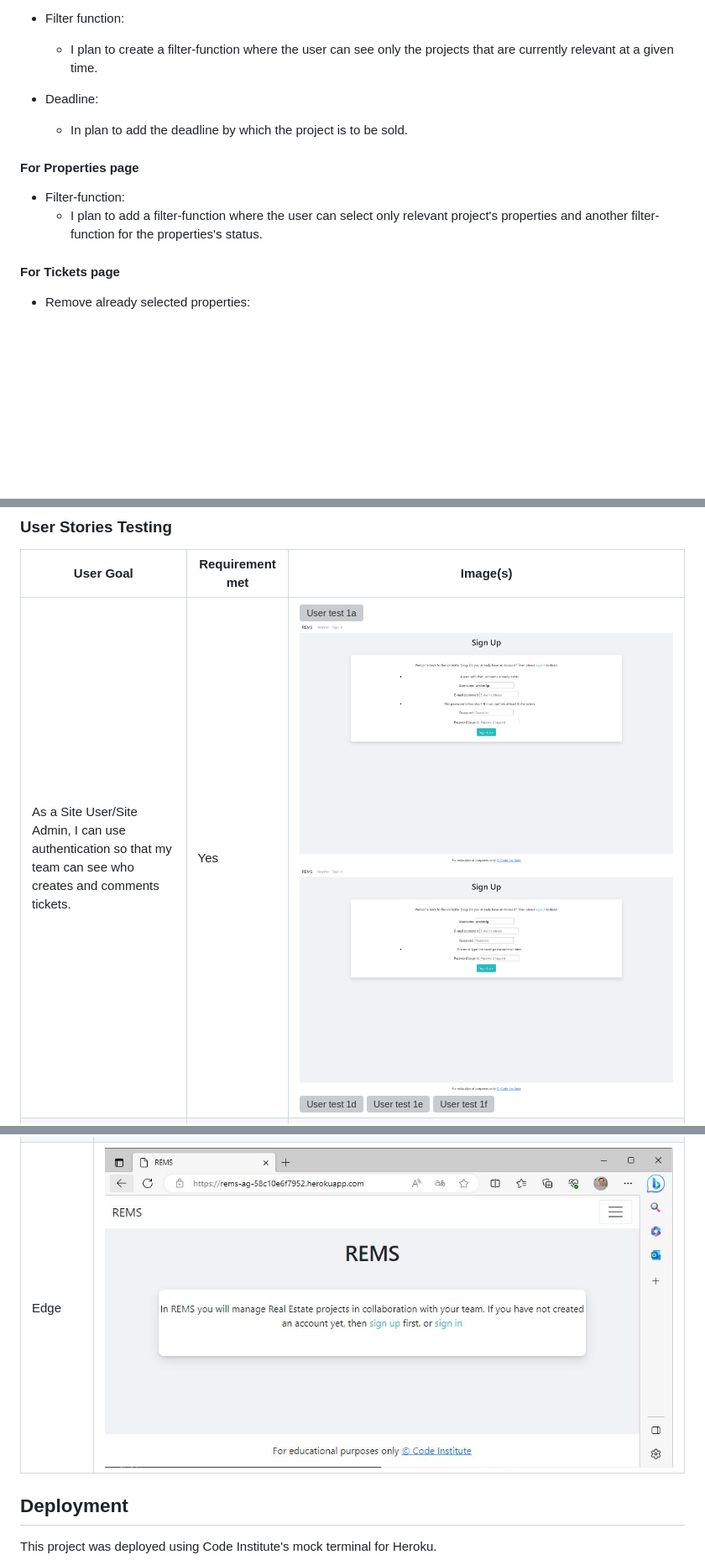
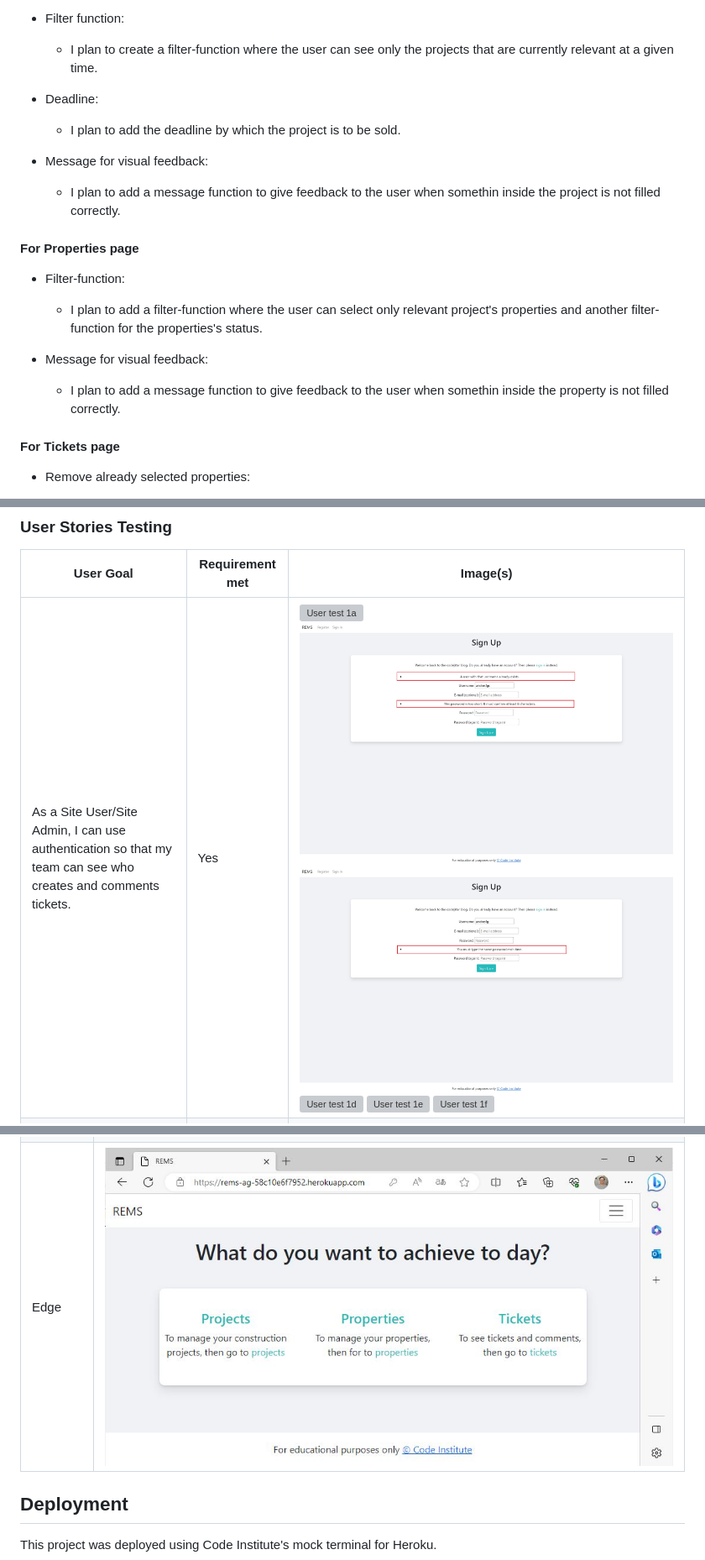
Before and after one commit to andresfgc/P4-REMS, a Markdown page: README.md, 3 parts joined by grey strips. Shown: that part at 84% size. Rendered like a GitHub page; pictures changed too: media/edge.JPG, media/signup_page_same_pw.jpg, media/signup_page_username_exists_pw_short.jpg; blank space fills up the shorter version; grey boxes are pictures that could not be loaded.

```diff
--- a/README.md
+++ b/README.md
@@ -185,11 +185,17 @@ User Stories are docummented inside the **REMS User Stories Project**
   * I plan to create a filter-function where the user can see only the projects that are currently relevant at a given time.
 
 * Deadline:
-  * In plan to add the deadline by which the project is to be sold.
+  * I plan to add the deadline by which the project is to be sold.
+
+* Message for visual feedback:
+  * I plan to add a message function to give feedback to the user when somethin inside the project is not filled correctly.
 
 #### For Properties page
 * Filter-function:
   * I plan to add a filter-function where the user can select only relevant project's properties and another filter-function for the properties's status.
+
+* Message for visual feedback:
+  * I plan to add a message function to give feedback to the user when somethin inside the property is not filled correctly.
 
 #### For Tickets page
 * Remove already selected properties:
```
Also changed, not shown: other parts of README.md (+22 -11 lines), media/Jigsaw_validator.jpg (added), media/Jshint.jpg (added), media/W3C_validator.jpg (added), 1 other file.
